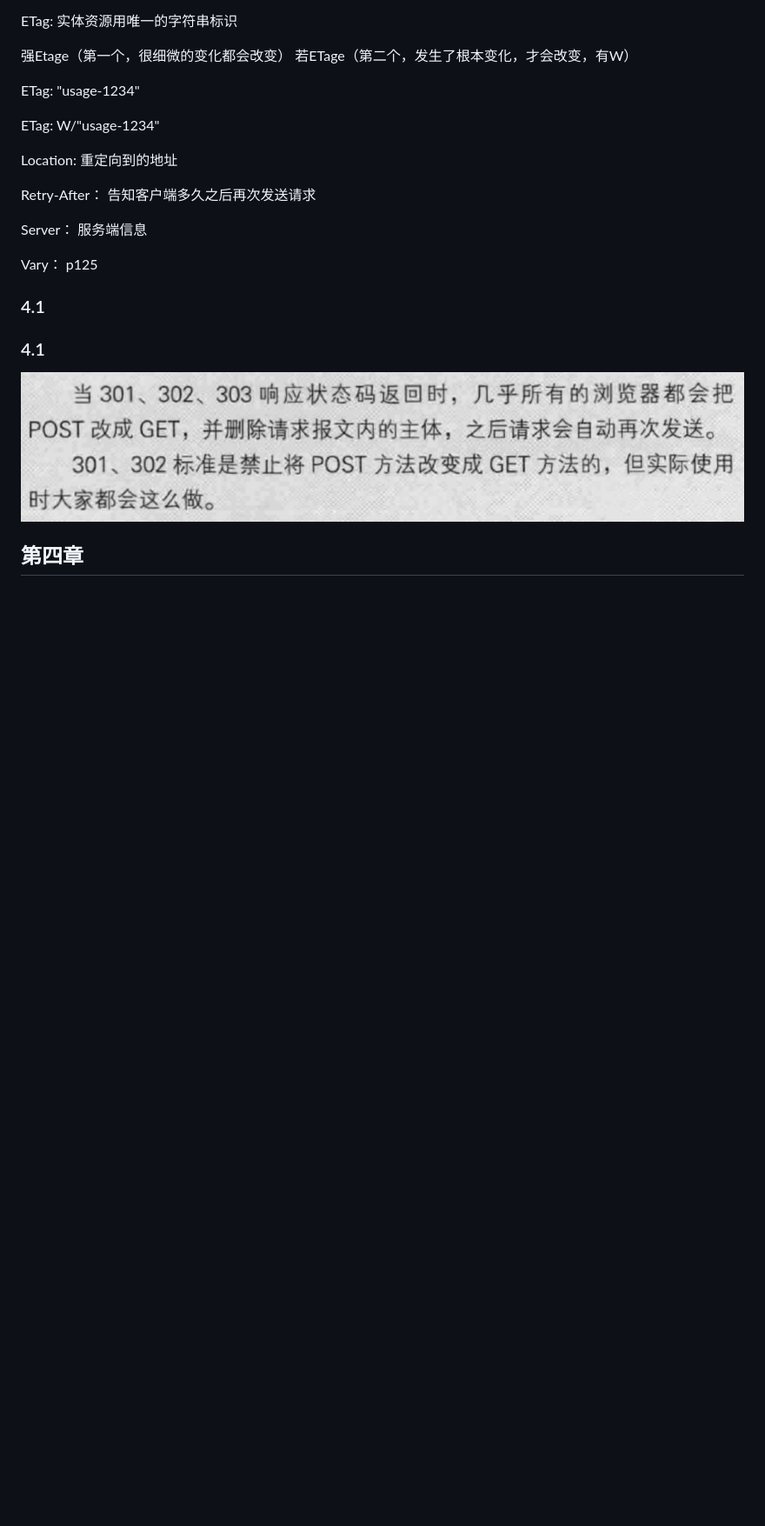
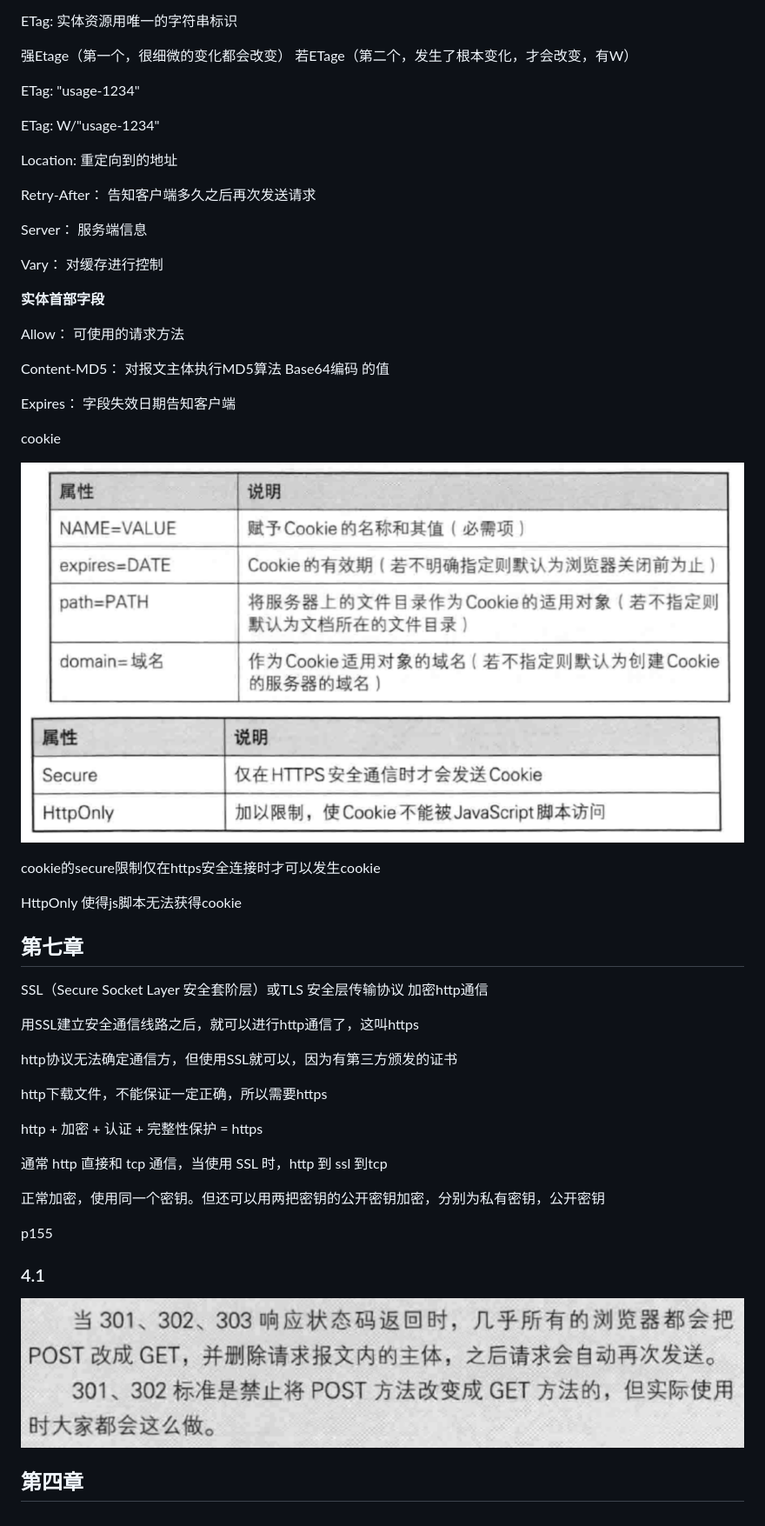
Before and after one commit to acmu/work-doc, a Markdown page: http图解/index.md, the part around the change. Shown: that part at 87% size. Drawn GitHub-style; pictures changed too: http图解/img/8.png (added), http图解/img/9.png (added); blank space fills up the shorter version.

```diff
--- a/http图解/index.md
+++ b/http图解/index.md
@@ -294,25 +294,48 @@ Retry-After： 告知客户端多久之后再次发送请求
 
 Server： 服务端信息
 
-Vary： p125
+Vary： 对缓存进行控制
+
+
+**实体首部字段**
+
+Allow： 可使用的请求方法
+
+
+Content-MD5： 对报文主体执行MD5算法 Base64编码 的值
+
+Expires： 字段失效日期告知客户端
+
+
+cookie
+
+![](./img/8.png)
+![](./img/9.png)
+
+
+cookie的secure限制仅在https安全连接时才可以发生cookie
+
+HttpOnly 使得js脚本无法获得cookie
 
 
 
+## 第七章
 
+SSL（Secure Socket Layer 安全套阶层）或TLS 安全层传输协议 加密http通信
 
+用SSL建立安全通信线路之后，就可以进行http通信了，这叫https
 
+http协议无法确定通信方，但使用SSL就可以，因为有第三方颁发的证书
 
+http下载文件，不能保证一定正确，所以需要https
 
+http + 加密 + 认证 + 完整性保护 = https
 
+通常 http 直接和 tcp 通信，当使用 SSL 时，http 到 ssl 到tcp
 
+正常加密，使用同一个密钥。但还可以用两把密钥的公开密钥加密，分别为私有密钥，公开密钥
 
-
-
-
-### 4.1
-
-
-
+p155
 
 
 
```
Also changed, not shown: moods/things.md (+15 -0 lines).
